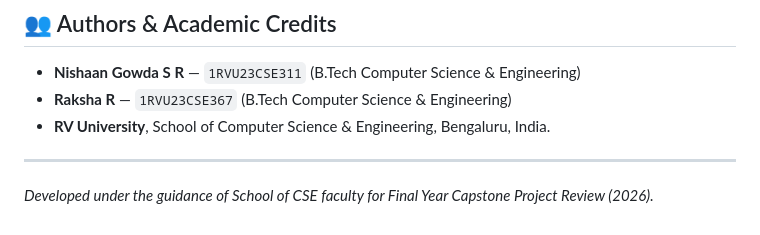
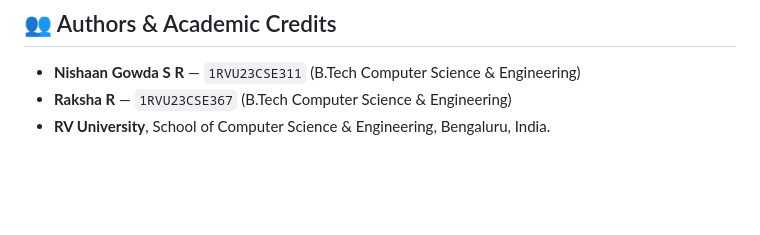
Before and after one commit to nishaanxr/ecocloud-ai-multicloud-governance, a Markdown page: README.md, the part around the change. Rendered like a GitHub page; blank space fills up the shorter version.

Commit message:
docs: remove faculty guidance line from README

```diff
--- a/README.md
+++ b/README.md
@@ -205,6 +205,3 @@ agentic-multicloud-governance/
 - **Nishaan Gowda S R** — `1RVU23CSE311` (B.Tech Computer Science & Engineering)
 - **Raksha R** — `1RVU23CSE367` (B.Tech Computer Science & Engineering)
 - **RV University**, School of Computer Science & Engineering, Bengaluru, India.
-
----
-*Developed under the guidance of School of CSE faculty for Final Year Capstone Project Review (2026).*
```
